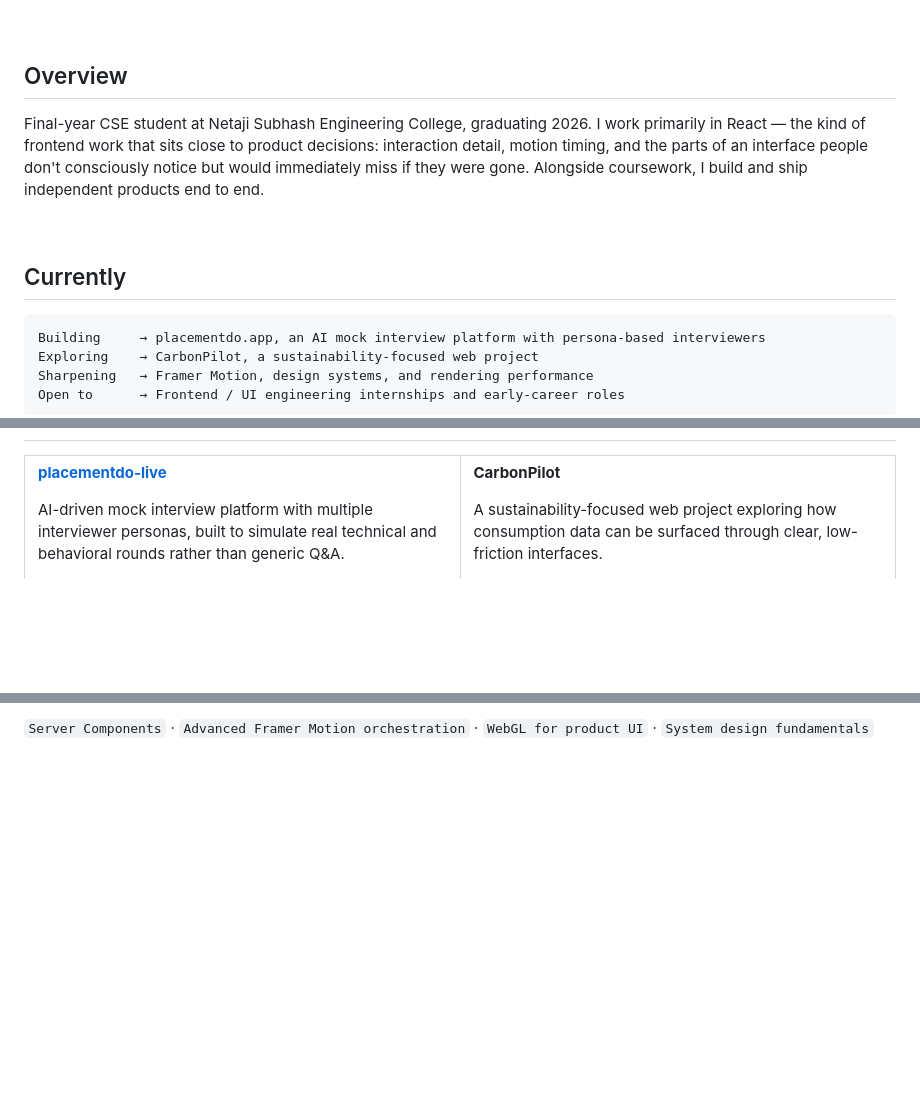
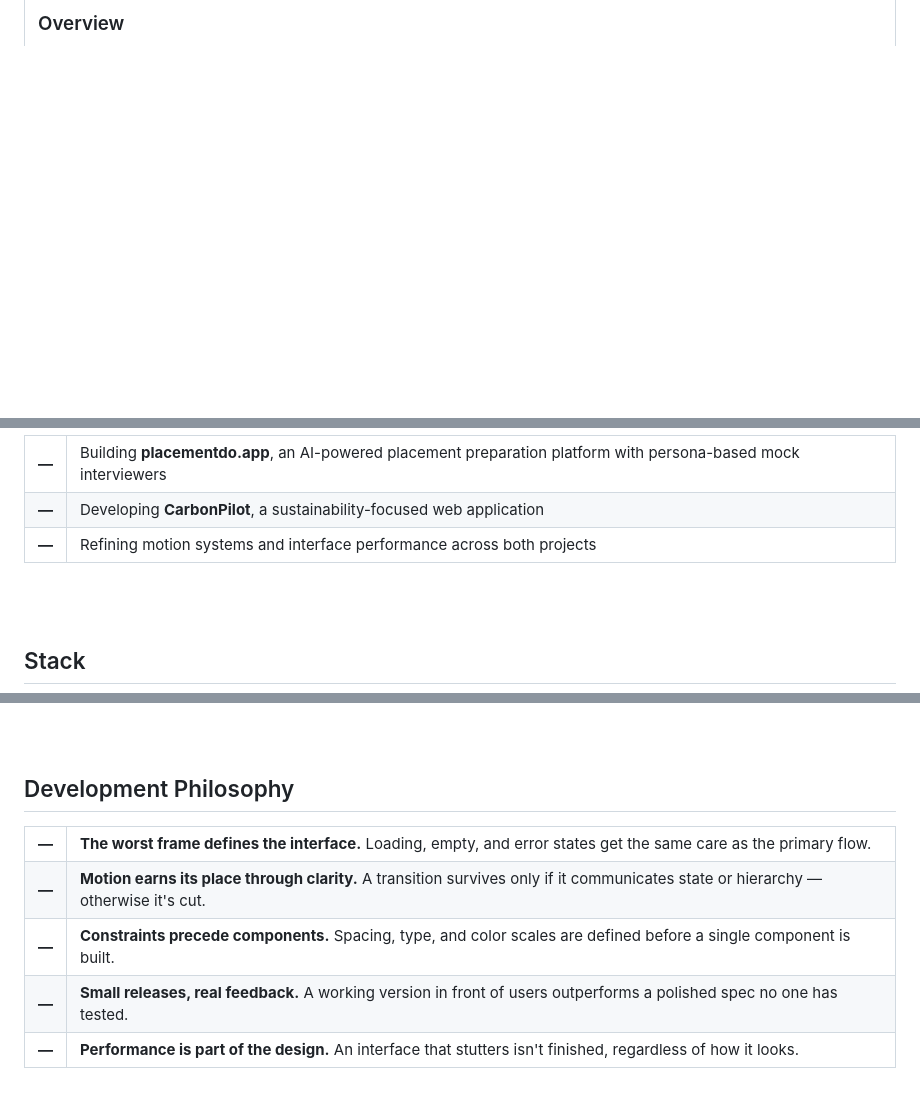
Before and after one commit to ayushphiyak-dev/ayushphiyak-dev, a Markdown page: README.md, 3 parts joined by grey strips. Drawn GitHub-style; blank space fills up the shorter version.

````diff
--- a/README.md
+++ b/README.md
@@ -17,20 +25,3 @@
 
-</div>
+### Overview
 
-<br />
-
-## Overview
-
-Final-year CSE student at Netaji Subhash Engineering College, graduating 2026. I work primarily in React — the kind of frontend work that sits close to product decisions: interaction detail, motion timing, and the parts of an interface people don't consciously notice but would immediately miss if they were gone. Alongside coursework, I build and ship independent products end to end.
-
-<br />
-
-## Currently
-
-```txt
-Building     → placementdo.app, an AI mock interview platform with persona-based interviewers
-Exploring    → CarbonPilot, a sustainability-focused web project
-Sharpening   → Framer Motion, design systems, and rendering performance
-Open to      → Frontend / UI engineering internships and early-career roles
-```
-
@@ -82,7 +39,18 @@ Open to      → Frontend / UI engineering internships and early-career roles
 <tr>
-<td width="50%" valign="top">
+<td width="4"><b>—</b></td>
+<td>Building <b>placementdo.app</b>, an AI-powered placement preparation platform with persona-based mock interviewers</td>
+</tr>
+<tr>
+<td><b>—</b></td>
+<td>Developing <b>CarbonPilot</b>, a sustainability-focused web application</td>
+</tr>
+<tr>
+<td><b>—</b></td>
+<td>Refining motion systems and interface performance across both projects</td>
+</tr>
+</table>
 
-**[placementdo-live](https://placementdo.app)**
+<br /><br />
 
-AI-driven mock interview platform with multiple interviewer personas, built to simulate real technical and behavioral rounds rather than generic Q&A.
+## Stack
 
@@ -134,4 +133,30 @@ A sustainability-focused web project exploring how consumption data can be surfa
 
-`Server Components` · `Advanced Framer Motion orchestration` · `WebGL for product UI` · `System design fundamentals`
+</div>
 
-<br />
+<br /><br />
+
+## Development Philosophy
+
+<table width="100%" border="0">
+<tr>
+<td width="4"><b>—</b></td>
+<td><b>The worst frame defines the interface.</b> Loading, empty, and error states get the same care as the primary flow.</td>
+</tr>
+<tr>
+<td><b>—</b></td>
+<td><b>Motion earns its place through clarity.</b> A transition survives only if it communicates state or hierarchy — otherwise it's cut.</td>
+</tr>
+<tr>
+<td><b>—</b></td>
+<td><b>Constraints precede components.</b> Spacing, type, and color scales are defined before a single component is built.</td>
+</tr>
+<tr>
+<td><b>—</b></td>
+<td><b>Small releases, real feedback.</b> A working version in front of users outperforms a polished spec no one has tested.</td>
+</tr>
+<tr>
+<td><b>—</b></td>
+<td><b>Performance is part of the design.</b> An interface that stutters isn't finished, regardless of how it looks.</td>
+</tr>
+</table>
+
````
Also changed, not shown: other parts of README.md (+89 -73 lines).
